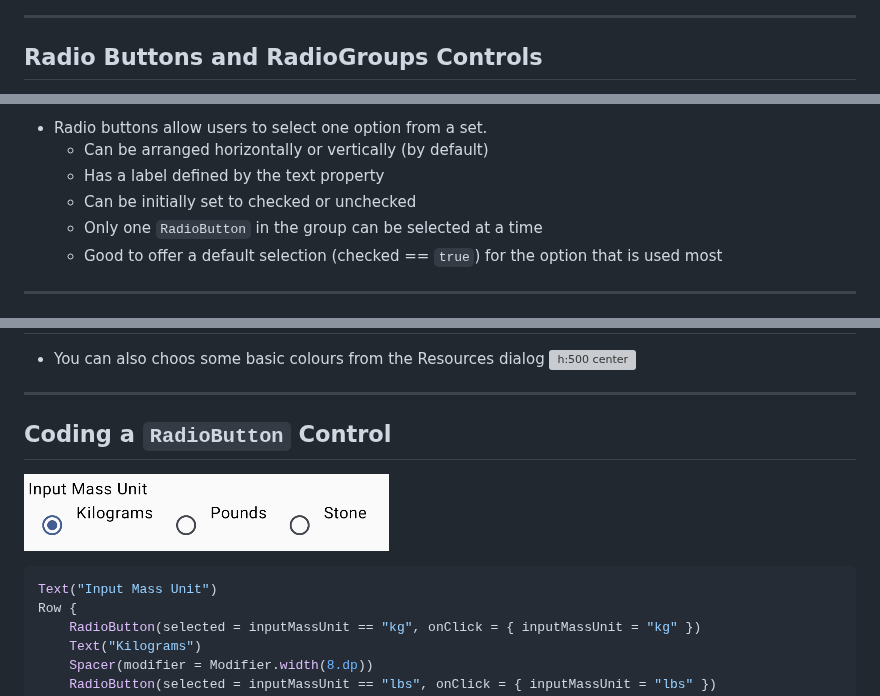
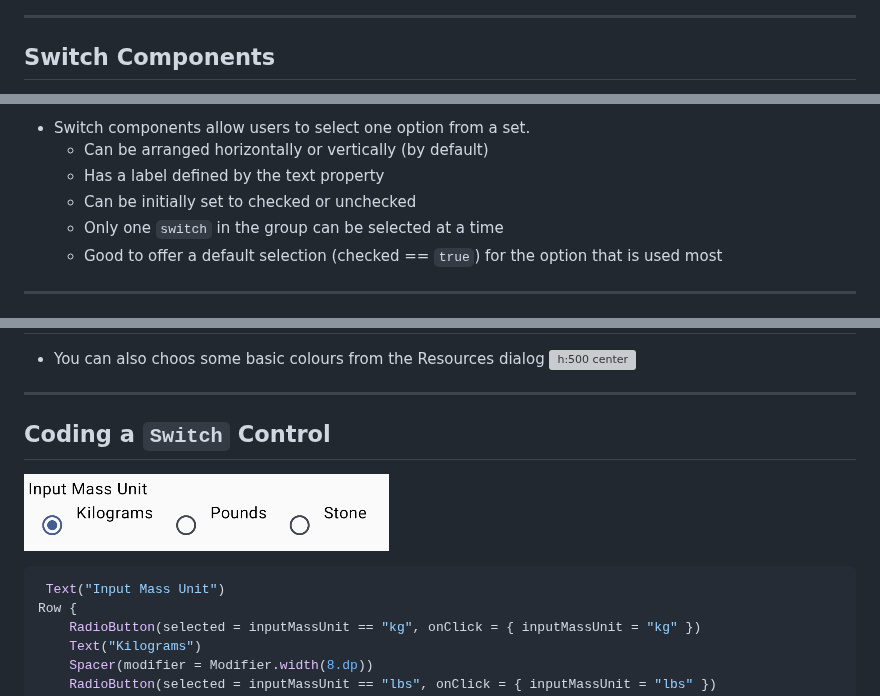
Before and after one commit to UniOfGreenwich/ELEE1146-COMP1836-Lectures, a Markdown page: content/IconsDecisionMakingControls/IconsDecisionMakingControls.md, 3 parts joined by grey strips. GitHub-like rendering; grey boxes are pictures that could not be loaded.

````diff
--- a/content/IconsDecisionMakingControls/IconsDecisionMakingControls.md
+++ b/content/IconsDecisionMakingControls/IconsDecisionMakingControls.md
@@ -65,5 +65,5 @@ The Launcher Icon allows you to view which apps are available
 
 ---
 
-## Radio Buttons and RadioGroups Controls
+## Switch Components
 
@@ -71,9 +71,9 @@ The Launcher Icon allows you to view which apps are available
 
-- Radio buttons allow users to select one option from a set.
+- Switch components allow users to select one option from a set.
   - Can be arranged horizontally or vertically (by default)
   - Has a label defined by the text property
   - Can be initially set to checked or unchecked
-  - Only one `RadioButton` in the group can be selected at a time
+  - Only one `switch` in the group can be selected at a time
   - Good to offer a default selection (checked == `true`) for the option that is used most
 
 ---
@@ -96,12 +96,12 @@ The Launcher Icon allows you to view which apps are available
 
 ---
 
-## Coding a `RadioButton` Control
+## Coding a `Switch` Control
 
 ![center](../../figures/radioButtonExample.png)
 
 ```kt
-Text("Input Mass Unit")
+ Text("Input Mass Unit")
 Row {
     RadioButton(selected = inputMassUnit == "kg", onClick = { inputMassUnit = "kg" })
     Text("Kilograms")
````
Also changed, not shown: other parts of content/IconsDecisionMakingControls/IconsDecisionMakingControls.md (+3 -3 lines).
